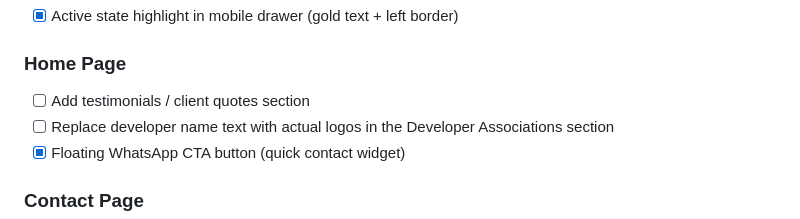
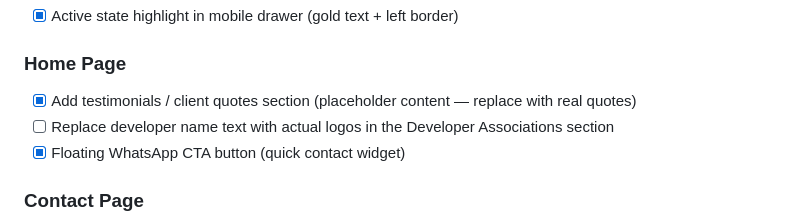
Before and after one commit to Hridaya-Mohit/my-next-property, a Markdown page: docs/TODO.md, the part around the change. Rendered like a GitHub page.

Commit message:
Update TODO — mark testimonials section as done

```diff
--- a/docs/TODO.md
+++ b/docs/TODO.md
@@ -16,7 +16,7 @@ _Nothing currently in progress._
 - [x] Active state highlight in mobile drawer (gold text + left border)
 
 ### Home Page
-- [ ] Add testimonials / client quotes section
+- [x] Add testimonials / client quotes section (placeholder content — replace with real quotes)
 - [ ] Replace developer name text with actual logos in the Developer Associations section
 - [x] Floating WhatsApp CTA button (quick contact widget)
 
```
